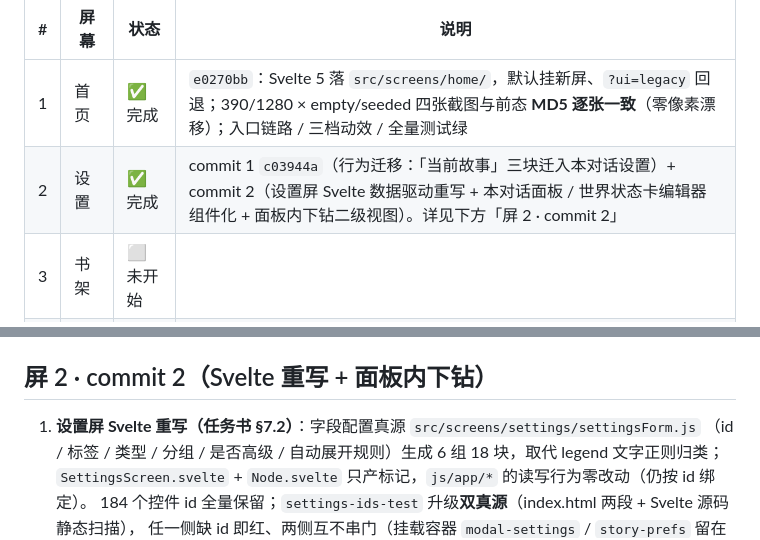
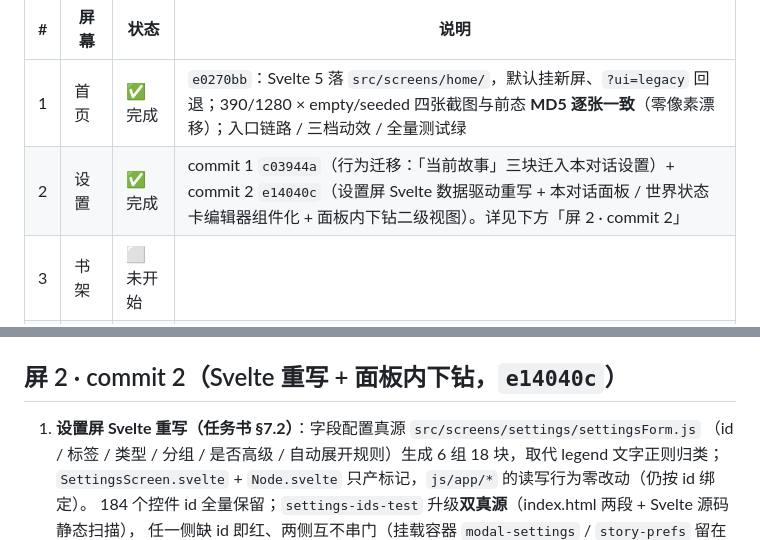
Before and after one commit to LiSheng5/infinite-reading, a Markdown page: docs/phase4-progress.md, 2 parts joined by grey strips. Rendered like a GitHub page.

Commit message:
docs(phase4): 进度文档补屏 2 commit 号

```diff
--- a/docs/phase4-progress.md
+++ b/docs/phase4-progress.md
@@ -5,7 +5,7 @@
 | # | 屏幕 | 状态 | 说明 |
 | --- | --- | --- | --- |
 | 1 | 首页 | ✅ 完成 | `e0270bb`：Svelte 5 落 `src/screens/home/`，默认挂新屏、`?ui=legacy` 回退；390/1280 × empty/seeded 四张截图与前态 **MD5 逐张一致**（零像素漂移）；入口链路 / 三档动效 / 全量测试绿 |
-| 2 | 设置 | ✅ 完成 | commit 1 `c03944a`（行为迁移：「当前故事」三块迁入本对话设置）+ commit 2（设置屏 Svelte 数据驱动重写 + 本对话面板 / 世界状态卡编辑器组件化 + 面板内下钻二级视图）。详见下方「屏 2 · commit 2」 |
+| 2 | 设置 | ✅ 完成 | commit 1 `c03944a`（行为迁移：「当前故事」三块迁入本对话设置）+ commit 2 `e14040c`（设置屏 Svelte 数据驱动重写 + 本对话面板 / 世界状态卡编辑器组件化 + 面板内下钻二级视图）。详见下方「屏 2 · commit 2」 |
 | 3 | 书架 | ⬜ 未开始 | |
 | 4 | 阅读页 | ⬜ 未开始 | 聊天区 / 输入区 / 选项托盘 / 舞台 / 缩略图条 |
 | 5 | 分支页 | ⬜ 未开始 | SVG 树 + `treeLayout` 算法不动 |
@@ -22,7 +22,7 @@
 - 世界卡表单加「判变账本」（按 story id 记账）：改了没保存不被回合重绘 / 打开全局设置冲掉；换故事照常整画
 - 验收证据：`acceptance/phase4/screen2/`（CHECKLIST.md + shots/）
 
-## 屏 2 · commit 2（Svelte 重写 + 面板内下钻）
+## 屏 2 · commit 2（Svelte 重写 + 面板内下钻，`e14040c`）
 
 1. **设置屏 Svelte 重写（任务书 §7.2）**：字段配置真源 `src/screens/settings/settingsForm.js`
    （id / 标签 / 类型 / 分组 / 是否高级 / 自动展开规则）生成 6 组 18 块，取代 legend 文字正则归类；
```
